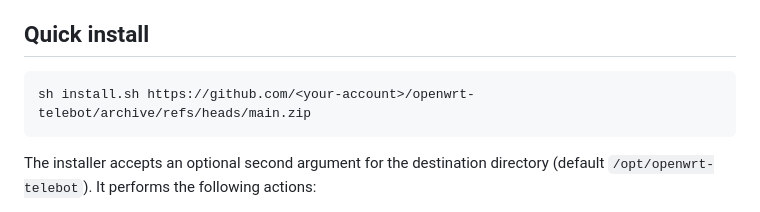
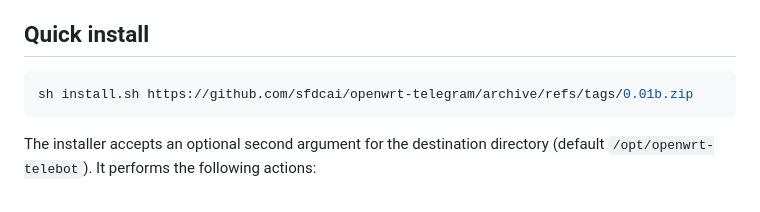
Before and after one commit to sfdcai/openwrt-telegram, a Markdown page: README.md, the part around the change. Rendered like a GitHub page.

Commit message:
Change installation script URL to specific tag
Updated installation script URL in README.

````diff
--- a/README.md
+++ b/README.md
@@ -27,7 +27,7 @@ and helper scripts for integrating with router events and shell plugins.
 ## Quick install
 
 ```sh
-sh install.sh https://github.com/<your-account>/openwrt-telebot/archive/refs/heads/main.zip
+sh install.sh https://github.com/sfdcai/openwrt-telegram/archive/refs/tags/0.01b.zip
 ```
 
 The installer accepts an optional second argument for the destination directory
````
